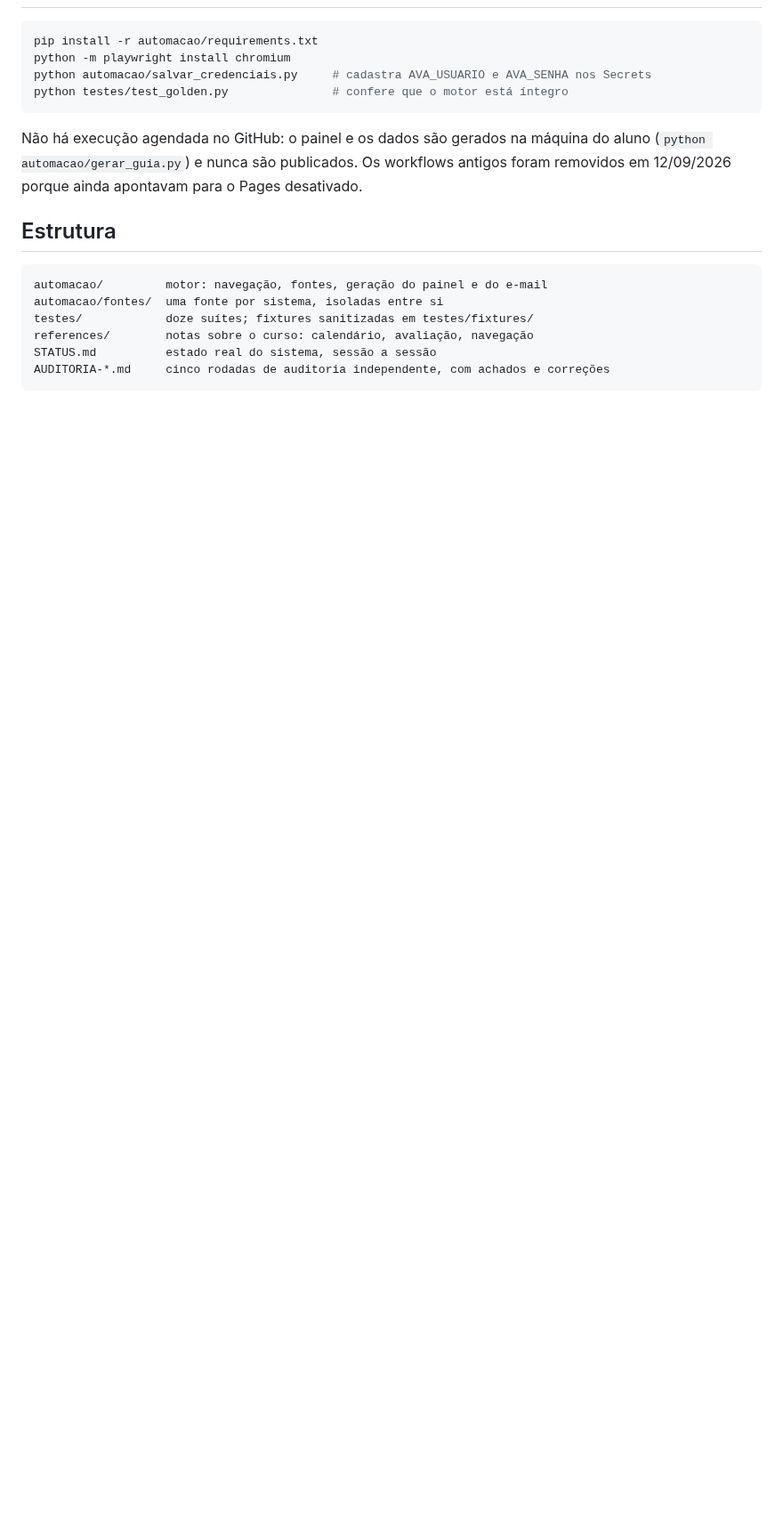
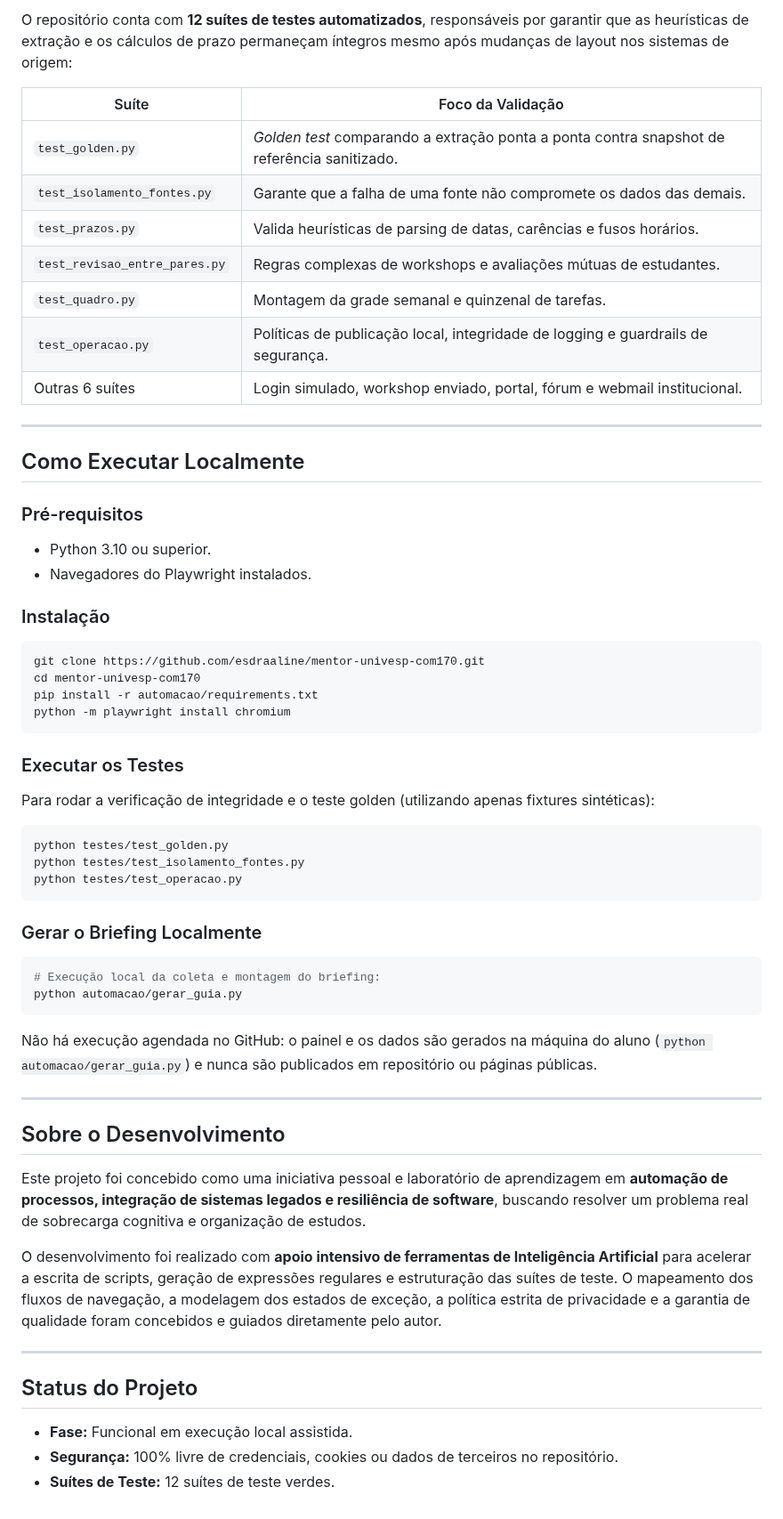
Before and after one commit to josemardp/mentor-univesp-com170, a Markdown page: README.md, the part around one of its changes. Shown at 89% size. GitHub-like rendering; blank space fills up the shorter version.

````diff
--- a/README.md
+++ b/README.md
@@ -54,21 +72,59 @@ código do que é dado, para que o repositório pudesse ser público sem expor n
+O repositório conta com **12 suítes de testes automatizados**, responsáveis por garantir que as heurísticas de extração e os cálculos de prazo permaneçam íntegros mesmo após mudanças de layout nos sistemas de origem:
+
+| Suíte | Foco da Validação |
+|---|---|
+| `test_golden.py` | *Golden test* comparando a extração ponta a ponta contra snapshot de referência sanitizado. |
+| `test_isolamento_fontes.py` | Garante que a falha de uma fonte não compromete os dados das demais. |
+| `test_prazos.py` | Valida heurísticas de parsing de datas, carências e fusos horários. |
+| `test_revisao_entre_pares.py` | Regras complexas de workshops e avaliações mútuas de estudantes. |
+| `test_quadro.py` | Montagem da grade semanal e quinzenal de tarefas. |
+| `test_operacao.py` | Políticas de publicação local, integridade de logging e guardrails de segurança. |
+| Outras 6 suítes | Login simulado, workshop enviado, portal, fórum e webmail institucional. |
+
+---
+
+## Como Executar Localmente
+
+### Pré-requisitos
+- Python 3.10 ou superior.
+- Navegadores do Playwright instalados.
+
+### Instalação
 ```bash
+git clone https://github.com/esdraaline/mentor-univesp-com170.git
+cd mentor-univesp-com170
 pip install -r automacao/requirements.txt
 python -m playwright install chromium
-python automacao/salvar_credenciais.py     # cadastra AVA_USUARIO e AVA_SENHA nos Secrets
-python testes/test_golden.py               # confere que o motor está íntegro
 ```
 
-Não há execução agendada no GitHub: o painel e os dados são gerados na máquina do aluno
-(`python automacao/gerar_guia.py`) e nunca são publicados. Os workflows antigos foram
-removidos em 12/09/2026 porque ainda apontavam para o Pages desativado.
+### Executar os Testes
+Para rodar a verificação de integridade e o teste golden (utilizando apenas fixtures sintéticas):
+```bash
+python testes/test_golden.py
+python testes/test_isolamento_fontes.py
+python testes/test_operacao.py
+```
 
-## Estrutura
+### Gerar o Briefing Localmente
+```bash
+# Execução local da coleta e montagem do briefing:
+python automacao/gerar_guia.py
+```
 
-```
-automacao/         motor: navegação, fontes, geração do painel e do e-mail
-automacao/fontes/  uma fonte por sistema, isoladas entre si
-testes/            doze suítes; fixtures sanitizadas em testes/fixtures/
-references/        notas sobre o curso: calendário, avaliação, navegação
-STATUS.md          estado real do sistema, sessão a sessão
-AUDITORIA-*.md     cinco rodadas de auditoria independente, com achados e correções
-```
+Não há execução agendada no GitHub: o painel e os dados são gerados na máquina do aluno (`python automacao/gerar_guia.py`) e nunca são publicados em repositório ou páginas públicas.
+
+---
+
+## Sobre o Desenvolvimento
+
+Este projeto foi concebido como uma iniciativa pessoal e laboratório de aprendizagem em **automação de processos, integração de sistemas legados e resiliência de software**, buscando resolver um problema real de sobrecarga cognitiva e organização de estudos.
+
+O desenvolvimento foi realizado com **apoio intensivo de ferramentas de Inteligência Artificial** para acelerar a escrita de scripts, geração de expressões regulares e estruturação das suítes de teste. O mapeamento dos fluxos de navegação, a modelagem dos estados de exceção, a política estrita de privacidade e a garantia de qualidade foram concebidos e guiados diretamente pelo autor.
+
+---
+
+## Status do Projeto
+
+- **Fase:** Funcional em execução local assistida.
+- **Segurança:** 100% livre de credenciais, cookies ou dados de terceiros no repositório.
+- **Suítes de Teste:** 12 suítes de teste verdes.
````
Also changed, not shown: other parts of README.md (+60 -42 lines), docs/screenshots/briefing-academico.png (added).
